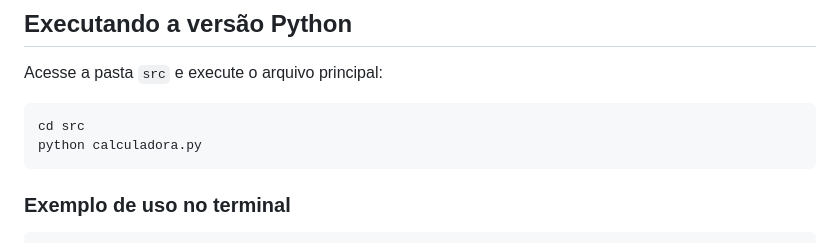
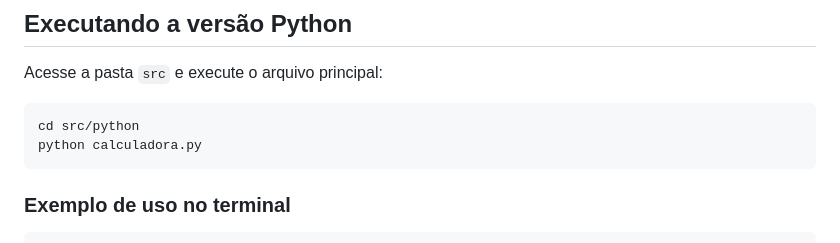
Before and after one commit to rafaelmaia-dev/calculadora-while, a Markdown page: README.md, the part around the change. Drawn GitHub-style.

Commit message:
Change path for running Python calculator
Update README to reflect new directory structure for Python scripts.

````diff
--- a/README.md
+++ b/README.md
@@ -108,7 +108,7 @@ cd calculadora-while
 Acesse a pasta `src` e execute o arquivo principal:
 
 ```bash
-cd src
+cd src/python
 python calculadora.py
 ```
 
````
